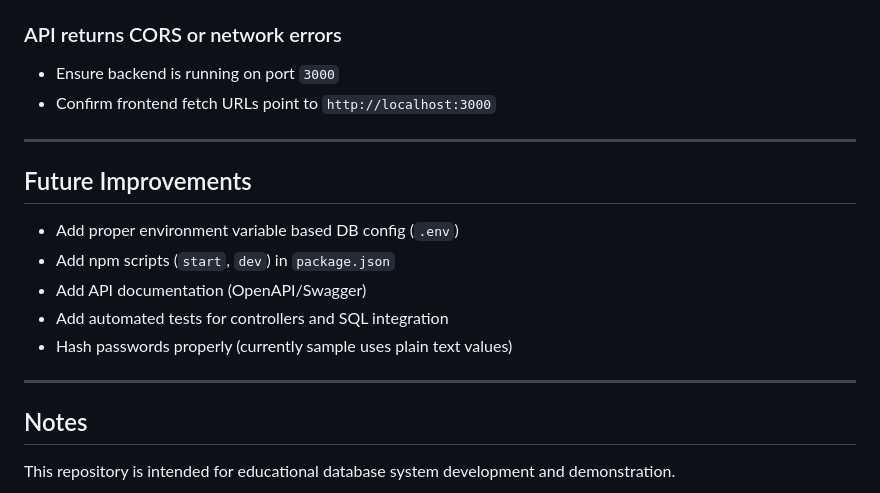
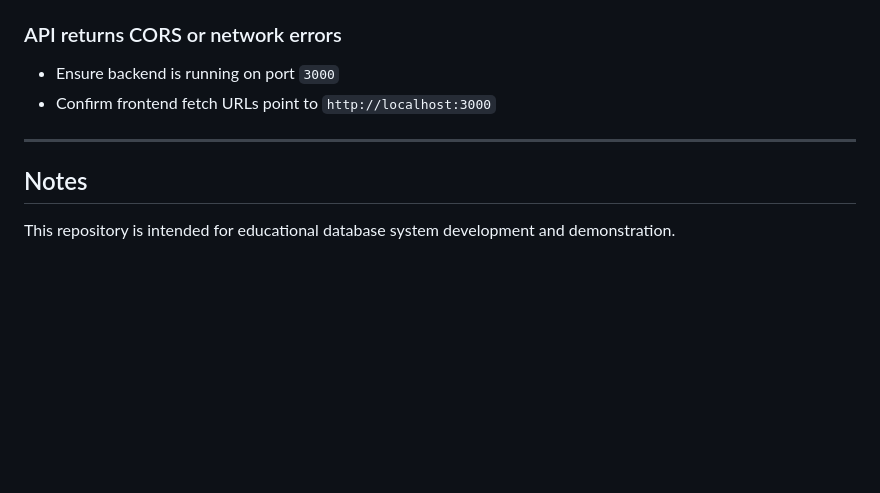
Before and after one commit to Ultimanemone/a2-dbsm-lh, a Markdown page: README.md, the part around the change. Drawn GitHub-style; blank space fills up the shorter version.

```diff
--- a/README.md
+++ b/README.md
@@ -279,16 +279,6 @@ These rules ensure consistency even if data is written outside the Node API.
 
 ---
 
-## Future Improvements
-
-- Add proper environment variable based DB config (`.env`)
-- Add npm scripts (`start`, `dev`) in `package.json`
-- Add API documentation (OpenAPI/Swagger)
-- Add automated tests for controllers and SQL integration
-- Hash passwords properly (currently sample uses plain text values)
-
----
-
 ## Notes
 
 This repository is intended for educational database system development and demonstration.
```
